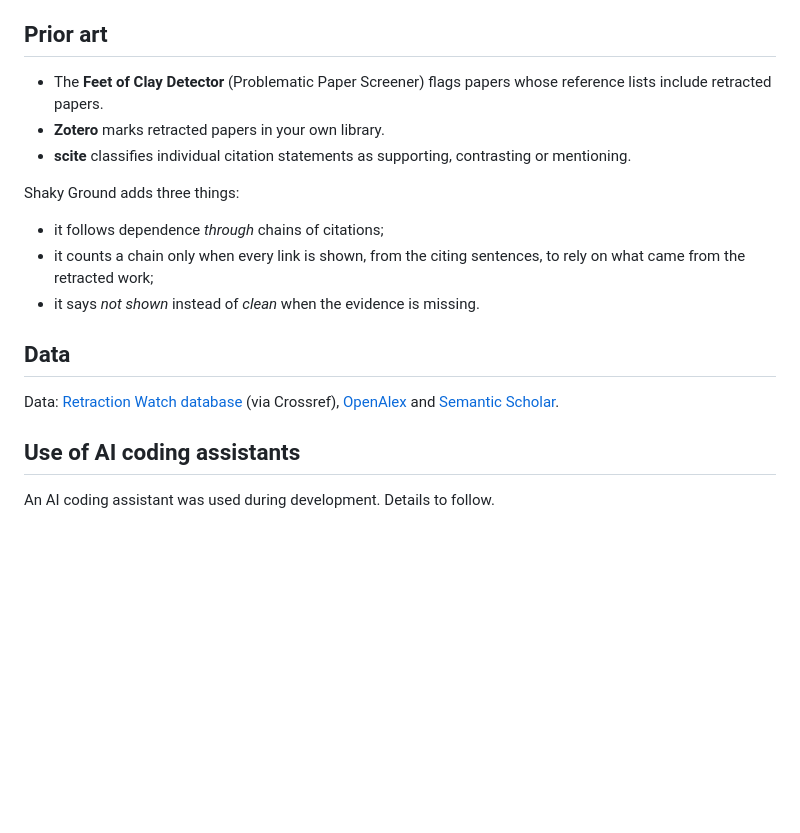
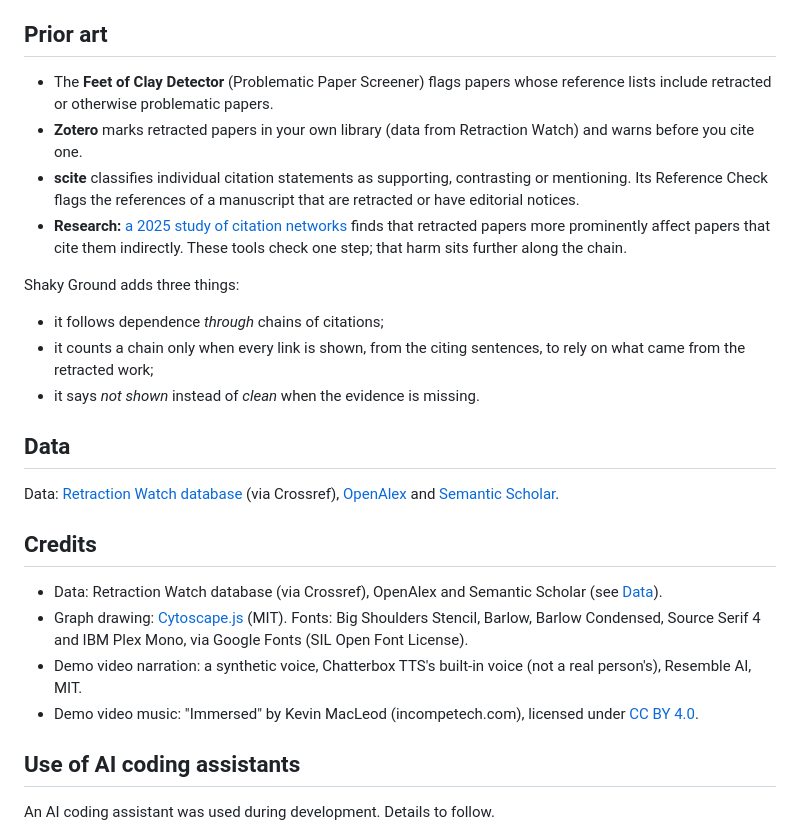
Before and after one commit to aryangorde6/shaky-ground, a Markdown page: README.md, the part around the change. Drawn GitHub-style; blank space fills up the shorter version.

Commit message:
README: prior art checked against sources (scite Reference Check, indirect-harm study); credits

```diff
--- a/README.md
+++ b/README.md
@@ -265,9 +265,10 @@ One run, on four real sources for "soluble amyloid-β oligomers, more than plaqu
 
 ## Prior art
 
-- The **Feet of Clay Detector** (Problematic Paper Screener) flags papers whose reference lists include retracted papers.
-- **Zotero** marks retracted papers in your own library.
-- **scite** classifies individual citation statements as supporting, contrasting or mentioning.
+- The **Feet of Clay Detector** (Problematic Paper Screener) flags papers whose reference lists include retracted or otherwise problematic papers.
+- **Zotero** marks retracted papers in your own library (data from Retraction Watch) and warns before you cite one.
+- **scite** classifies individual citation statements as supporting, contrasting or mentioning. Its Reference Check flags the references of a manuscript that are retracted or have editorial notices.
+- **Research:** [a 2025 study of citation networks](https://arxiv.org/abs/2501.00473) finds that retracted papers more prominently affect papers that cite them indirectly. These tools check one step; that harm sits further along the chain.
 
 Shaky Ground adds three things:
 - it follows dependence *through* chains of citations;
@@ -278,6 +279,13 @@ Shaky Ground adds three things:
 
 Data: [Retraction Watch database](https://api.labs.crossref.org/data/retractionwatch) (via Crossref), [OpenAlex](https://openalex.org) and [Semantic Scholar](https://www.semanticscholar.org/product/api).
 
+## Credits
+
+- Data: Retraction Watch database (via Crossref), OpenAlex and Semantic Scholar (see [Data](#data)).
+- Graph drawing: [Cytoscape.js](https://js.cytoscape.org) (MIT). Fonts: Big Shoulders Stencil, Barlow, Barlow Condensed, Source Serif 4 and IBM Plex Mono, via Google Fonts (SIL Open Font License).
+- Demo video narration: a synthetic voice, Chatterbox TTS's built-in voice (not a real person's), Resemble AI, MIT.
+- Demo video music: "Immersed" by Kevin MacLeod (incompetech.com), licensed under [CC BY 4.0](http://creativecommons.org/licenses/by/4.0/).
+
 ## Use of AI coding assistants
 
 An AI coding assistant was used during development. Details to follow.
```
